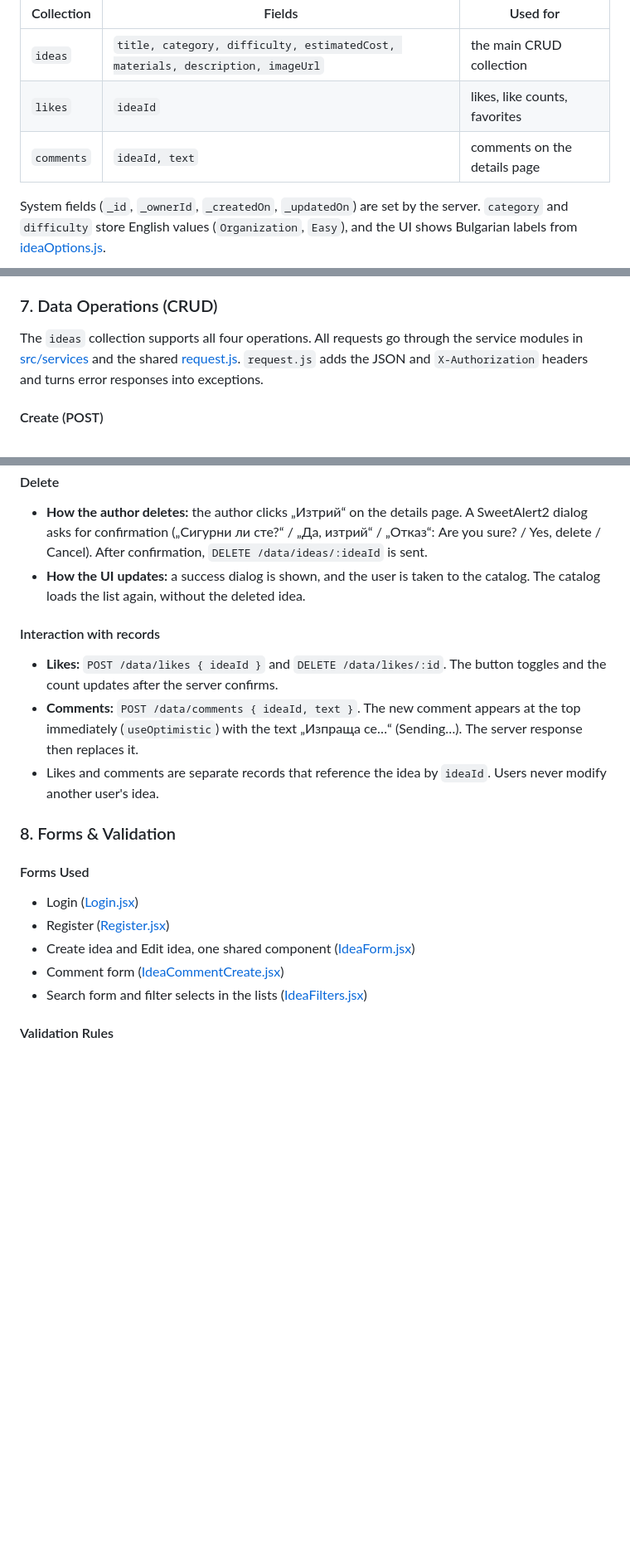
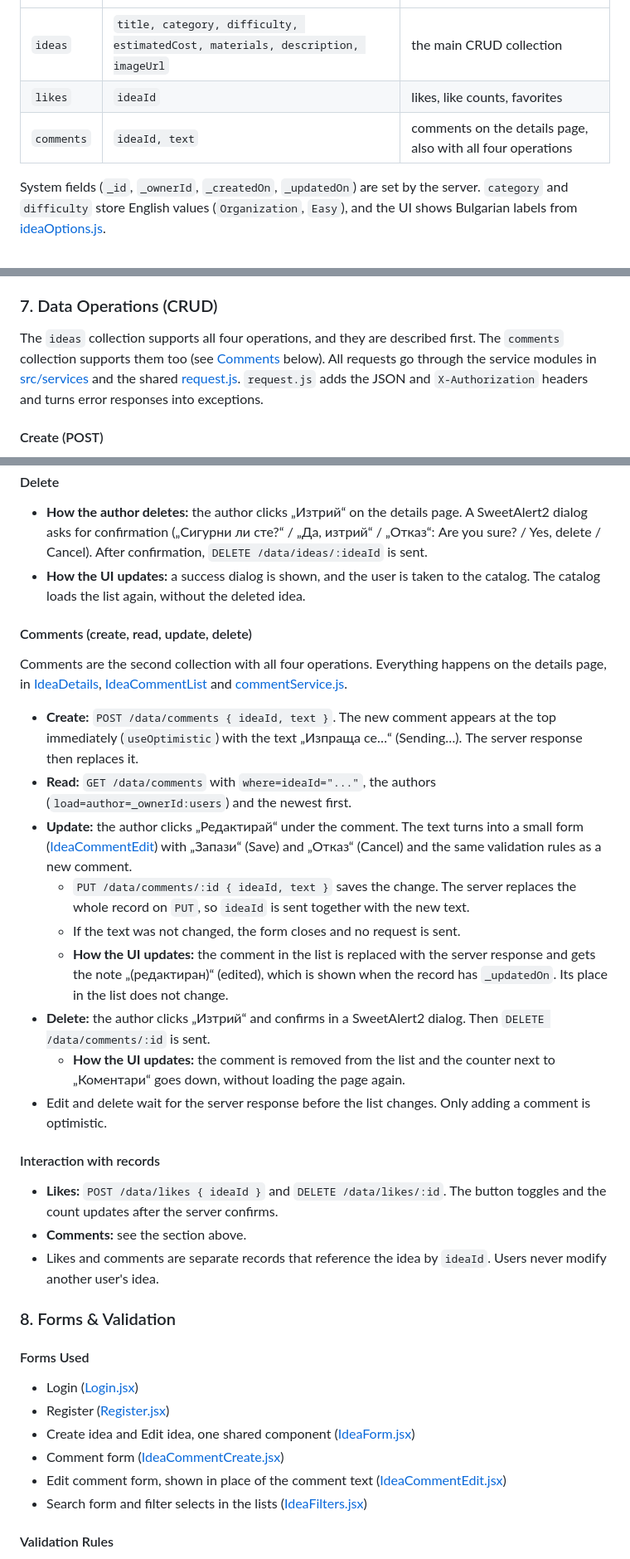
Before and after one commit to ValeriCodeU/homefix-ideas, a Markdown page: README.md, 3 parts joined by grey strips. Shown at 83% size. Drawn GitHub-style; blank space fills up the shorter version.

```diff
--- a/README.md
+++ b/README.md
@@ -274,7 +276,7 @@ Real backend: the **SoftUni Practice Server** (Node.js REST API), deployed as a
 |---|---|---|
 | `ideas` | `title, category, difficulty, estimatedCost, materials, description, imageUrl` | the main CRUD collection |
 | `likes` | `ideaId` | likes, like counts, favorites |
-| `comments` | `ideaId, text` | comments on the details page |
+| `comments` | `ideaId, text` | comments on the details page, also with all four operations |
 
 System fields (`_id`, `_ownerId`, `_createdOn`, `_updatedOn`) are set by the server. `category` and `difficulty` store English values (`Organization`, `Easy`), and the UI shows Bulgarian labels from [ideaOptions.js](src/utils/ideaOptions.js).
 
@@ -290,7 +292,7 @@ The Practice Server keeps its data in memory, and Cloud Run stops the instance w
 
 ### 7. Data Operations (CRUD)
 
-The `ideas` collection supports all four operations. All requests go through the service modules in [src/services](src/services) and the shared [request.js](src/services/request.js). `request.js` adds the JSON and `X-Authorization` headers and turns error responses into exceptions.
+The `ideas` collection supports all four operations, and they are described first. The `comments` collection supports them too (see [Comments](#comments-create-read-update-delete) below). All requests go through the service modules in [src/services](src/services) and the shared [request.js](src/services/request.js). `request.js` adds the JSON and `X-Authorization` headers and turns error responses into exceptions.
 
 #### Create (POST)
 
@@ -324,10 +326,24 @@ Data is loaded in `useEffect`, and every page has loading, error and empty state
 - **How the author deletes:** the author clicks „Изтрий“ on the details page. A SweetAlert2 dialog asks for confirmation („Сигурни ли сте?“ / „Да, изтрий“ / „Отказ“: Are you sure? / Yes, delete / Cancel). After confirmation, `DELETE /data/ideas/:ideaId` is sent.
 - **How the UI updates:** a success dialog is shown, and the user is taken to the catalog. The catalog loads the list again, without the deleted idea.
 
+#### Comments (create, read, update, delete)
+
+Comments are the second collection with all four operations. Everything happens on the details page, in [IdeaDetails](src/components/idea-details/IdeaDetails.jsx), [IdeaCommentList](src/components/idea-comment-list/IdeaCommentList.jsx) and [commentService.js](src/services/commentService.js).
+
+- **Create:** `POST /data/comments { ideaId, text }`. The new comment appears at the top immediately (`useOptimistic`) with the text „Изпраща се…“ (Sending…). The server response then replaces it.
+- **Read:** `GET /data/comments` with `where=ideaId="..."`, the authors (`load=author=_ownerId:users`) and the newest first.
+- **Update:** the author clicks „Редактирай“ under the comment. The text turns into a small form ([IdeaCommentEdit](src/components/idea-comment-edit/IdeaCommentEdit.jsx)) with „Запази“ (Save) and „Отказ“ (Cancel) and the same validation rules as a new comment.
+  - `PUT /data/comments/:id { ideaId, text }` saves the change. The server replaces the whole record on `PUT`, so `ideaId` is sent together with the new text.
+  - If the text was not changed, the form closes and no request is sent.
+  - **How the UI updates:** the comment in the list is replaced with the server response and gets the note „(редактиран)“ (edited), which is shown when the record has `_updatedOn`. Its place in the list does not change.
+- **Delete:** the author clicks „Изтрий“ and confirms in a SweetAlert2 dialog. Then `DELETE /data/comments/:id` is sent.
+  - **How the UI updates:** the comment is removed from the list and the counter next to „Коментари“ goes down, without loading the page again.
+- Edit and delete wait for the server response before the list changes. Only adding a comment is optimistic.
+
 #### Interaction with records
 
 - **Likes:** `POST /data/likes { ideaId }` and `DELETE /data/likes/:id`. The button toggles and the count updates after the server confirms.
-- **Comments:** `POST /data/comments { ideaId, text }`. The new comment appears at the top immediately (`useOptimistic`) with the text „Изпраща се…“ (Sending…). The server response then replaces it.
+- **Comments:** see the section above.
 - Likes and comments are separate records that reference the idea by `ideaId`. Users never modify another user's idea.
 
 ### 8. Forms & Validation
@@ -338,6 +354,7 @@ Data is loaded in `useEffect`, and every page has loading, error and empty state
 - Register ([Register.jsx](src/components/register/Register.jsx))
 - Create idea and Edit idea, one shared component ([IdeaForm.jsx](src/components/idea-form/IdeaForm.jsx))
 - Comment form ([IdeaCommentCreate.jsx](src/components/idea-comment-create/IdeaCommentCreate.jsx))
+- Edit comment form, shown in place of the comment text ([IdeaCommentEdit.jsx](src/components/idea-comment-edit/IdeaCommentEdit.jsx))
 - Search form and filter selects in the lists ([IdeaFilters.jsx](src/components/idea-filters/IdeaFilters.jsx))
 
 #### Validation Rules
```
Also changed, not shown: other parts of README.md (+13 -10 lines), docs/screenshots/details.jpg, 4 other files.
